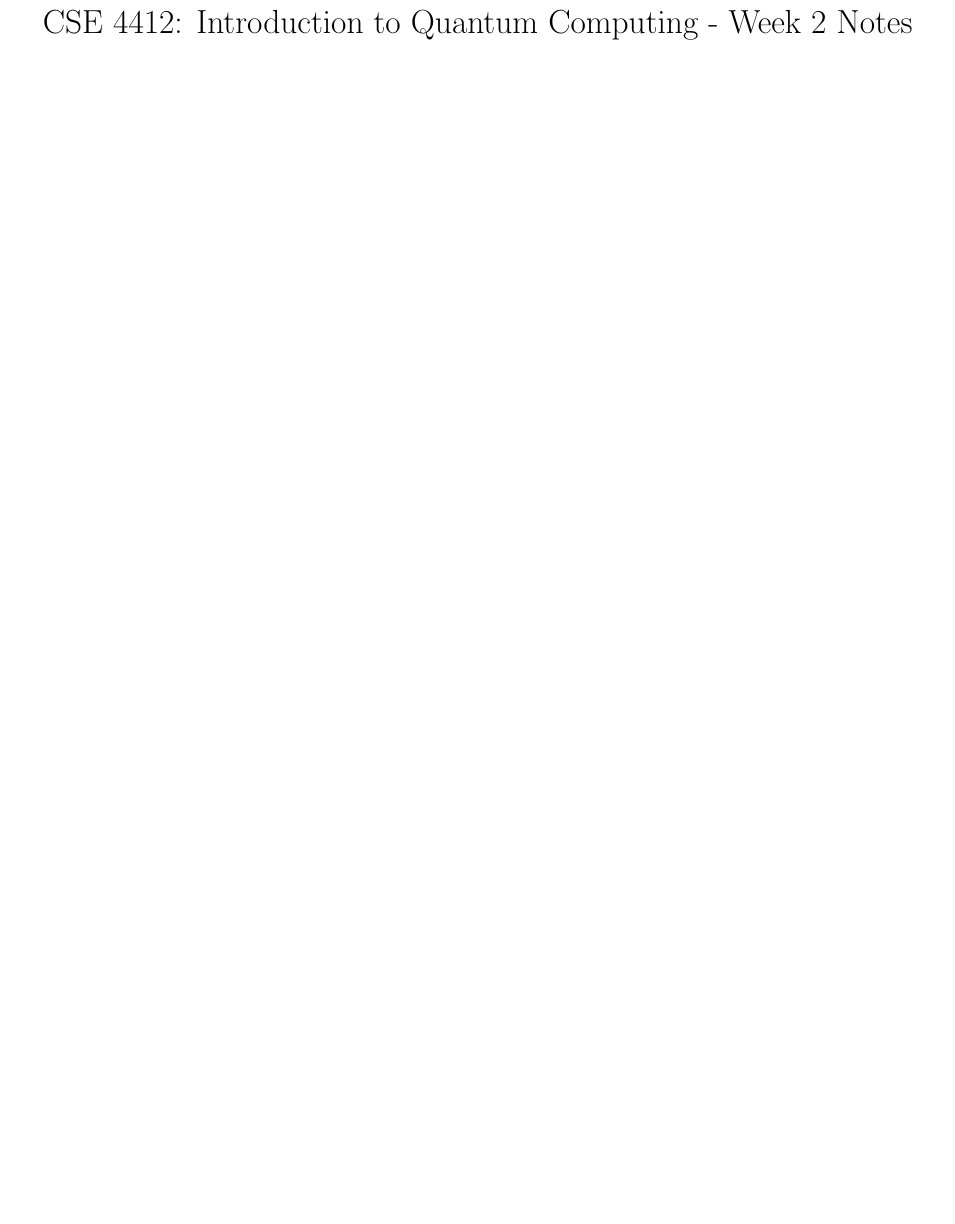
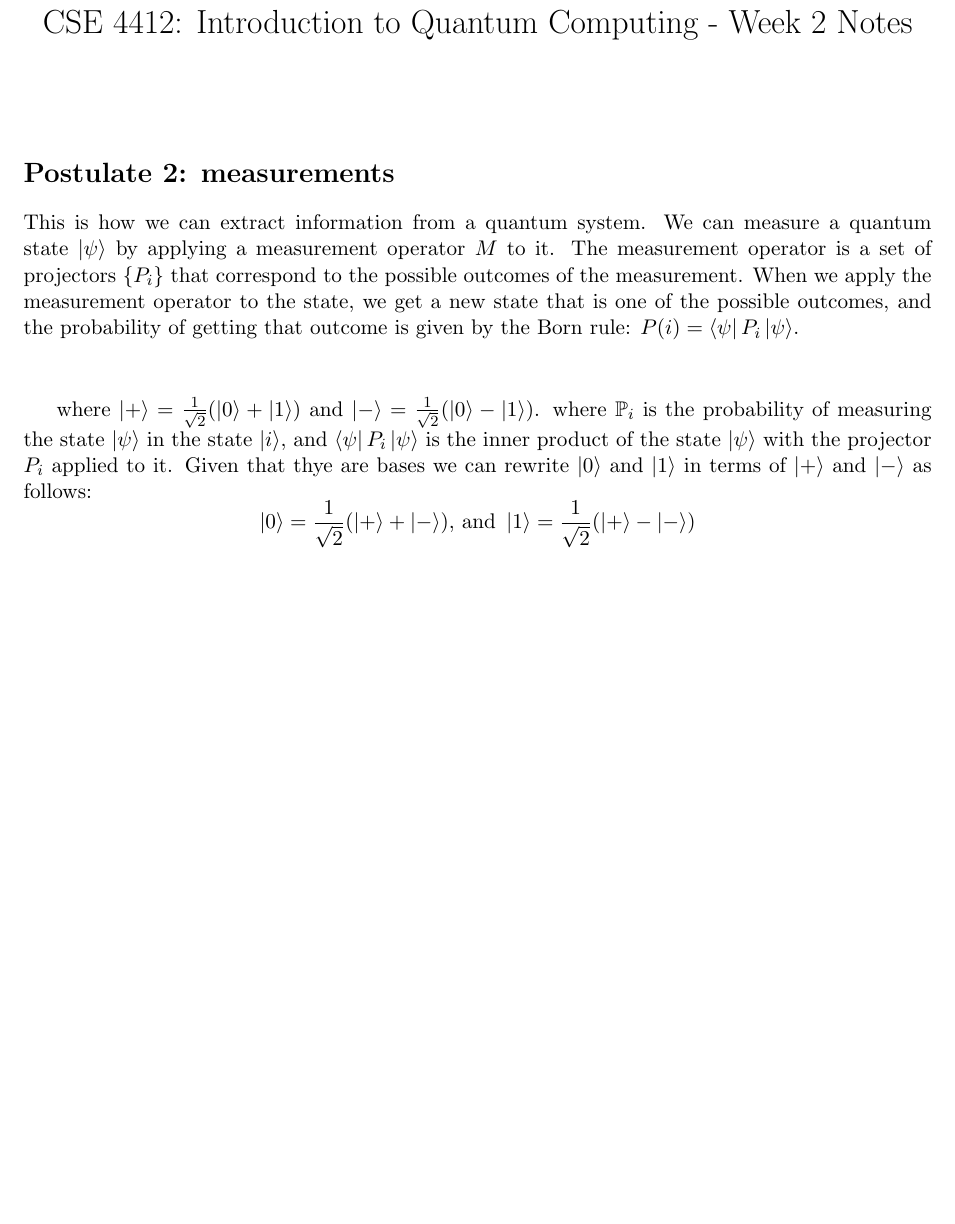
Before and after one commit to LuisMend12/Fall2026, a LaTeX document (cse4412-intro-to-quantum-computing/notes/week2/notes.tex): part of the page, cut so that both start at the same text, the shorter picture padded with empty space. Compiled offline with pdfLaTeX.

Commit message:
added new notes

```diff
--- a/cse4412-intro-to-quantum-computing/notes/week2/notes.tex
+++ b/cse4412-intro-to-quantum-computing/notes/week2/notes.tex
@@ -6,6 +6,7 @@
 \usepackage{algpseudocode}
 \usepackage{booktabs}
 \usepackage{hyperref}
+\usepackage{braket}
 
 \title{CSE 4412: Introduction to Quantum Computing - Week 2 Notes}
 \author{}
@@ -13,5 +14,14 @@
 
 \begin{document}
 \maketitle
+\section*{Postulate 2: measurements}
+This is how we can extract information from a quantum system. We can measure a quantum state $\ket{\psi}$ by applying a measurement operator $M$ to it. The measurement operator is a set of projectors $\{P_i\}$ that correspond to the possible outcomes of the measurement. When we apply the measurement operator to the state, we get a new state that is one of the possible outcomes, and the probability of getting that outcome is given by the Born rule: $P(i) = \bra{\psi} P_i \ket{\psi}$.
+\vspace{1cm}
+
+where $\ket{+} = \frac{1}{\sqrt{2}}(\ket{0} + \ket{1})$ and $\ket{-} = \frac{1}{\sqrt{2}}(\ket{0} - \ket{1})$. where $\mathbb{P}_i$ is the probability of measuring the state $\ket{\psi}$ in the state $\ket{i}$, and $\bra{\psi} P_i \ket{\psi}$ is the inner product of the state $\ket{\psi}$ with the projector $P_i$ applied to it. Given that thye are bases we can rewrite $\ket{0}$ and $\ket{1}$ in terms of $\ket{+}$ and $\ket{-}$ as follows:
+\[
+\ket{0} = \frac{1}{\sqrt{2}}(\ket{+} + \ket{-}) \\ {\text{, and }} \\
+\ket{1} = \frac{1}{\sqrt{2}}(\ket{+} - \ket{-})
+\]
 
 \end{document}
```
Also changed, not shown: cse4412-intro-to-quantum-computing/notes/week2/notes.pdf, 1 other file.
